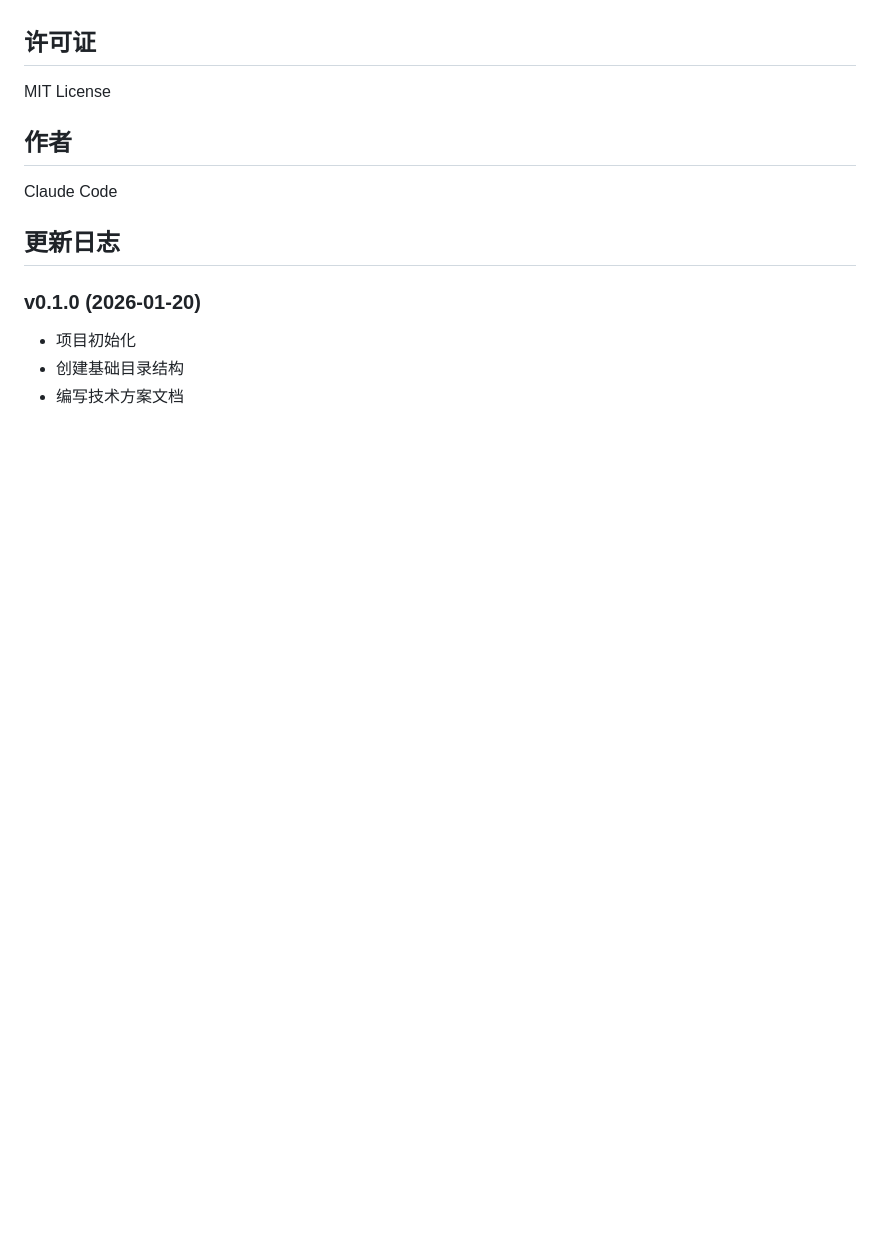
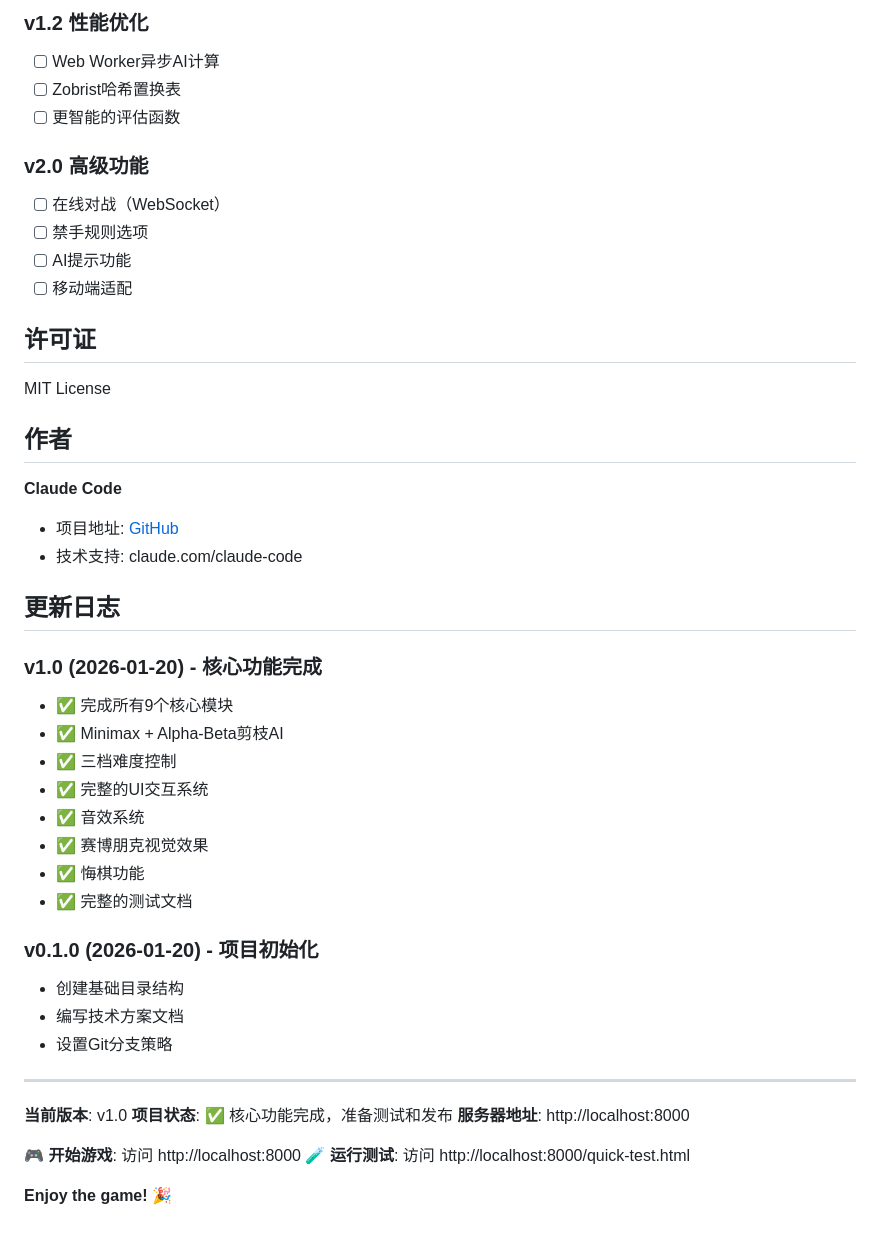
Before and after one commit to wentao-wang-china/wuziqi, a Markdown page: README.md, the part around one of its changes. Rendered like a GitHub page; blank space fills up the shorter version.

```diff
--- a/README.md
+++ b/README.md
@@ -149,3 +205,13 @@ git merge feature/your-feature --no-ff
+### v1.2 性能优化
+- [ ] Web Worker异步AI计算
+- [ ] Zobrist哈希置换表
+- [ ] 更智能的评估函数
+
+### v2.0 高级功能
+- [ ] 在线对战（WebSocket）
+- [ ] 禁手规则选项
+- [ ] AI提示功能
+- [ ] 移动端适配
 
 ## 许可证
 
@@ -153,11 +219,34 @@ MIT License
 
 ## 作者
 
-Claude Code
+**Claude Code**
+- 项目地址: [GitHub](https://github.com/wentao-wang-china/wuziqi)
+- 技术支持: claude.com/claude-code
 
 ## 更新日志
 
-### v0.1.0 (2026-01-20)
-- 项目初始化
+### v1.0 (2026-01-20) - 核心功能完成
+- ✅ 完成所有9个核心模块
+- ✅ Minimax + Alpha-Beta剪枝AI
+- ✅ 三档难度控制
+- ✅ 完整的UI交互系统
+- ✅ 音效系统
+- ✅ 赛博朋克视觉效果
+- ✅ 悔棋功能
+- ✅ 完整的测试文档
+
+### v0.1.0 (2026-01-20) - 项目初始化
 - 创建基础目录结构
 - 编写技术方案文档
+- 设置Git分支策略
+
+---
+
+**当前版本**: v1.0
+**项目状态**: ✅ 核心功能完成，准备测试和发布
+**服务器地址**: http://localhost:8000
+
+🎮 **开始游戏**: 访问 http://localhost:8000
+🧪 **运行测试**: 访问 http://localhost:8000/quick-test.html
+
+**Enjoy the game!** 🎉
```
Also changed, not shown: other parts of README.md (+65 -9 lines).
